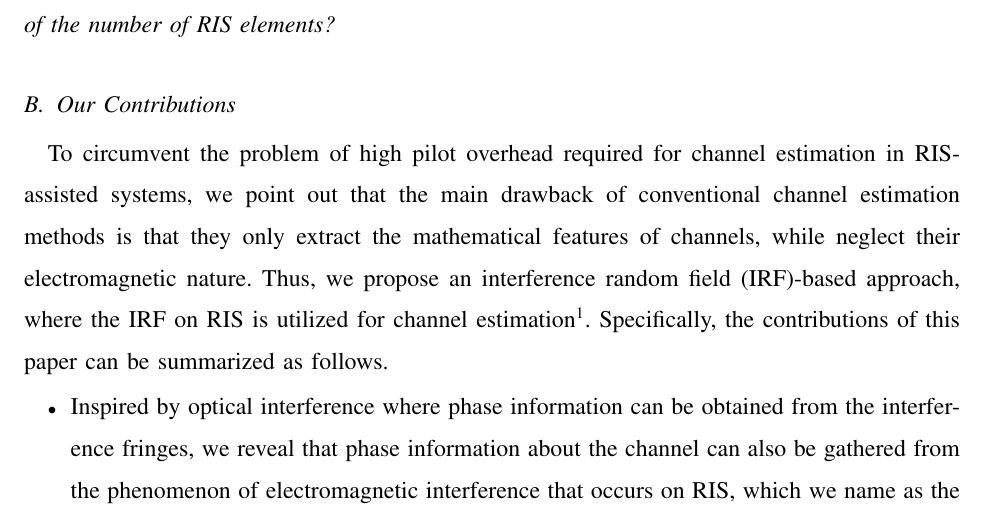
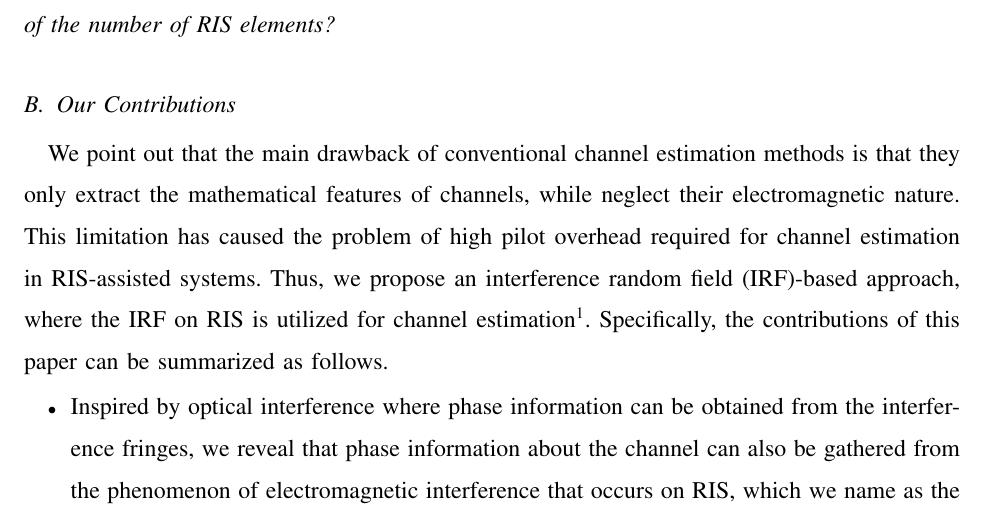
Before and after one commit to johnzja/Sensing-RIS, a LaTeX paper (paper/SensingRIS.tex): part of page 3 of 34, cut so that both start at the same text. Compiled offline with pdfLaTeX.

Commit message:
mod our contributions

```diff
--- a/paper/SensingRIS.tex
+++ b/paper/SensingRIS.tex
@@ -167,7 +167,7 @@ Therefore, the question naturally arises as: {\it Does there exist a dimension-i
 \subsection{Our Contributions}
 \label{Our Contributions}
 
-To circumvent the problem of high pilot overhead required for channel estimation in RIS-assisted systems, we point out that the main drawback of conventional channel estimation methods is that they only extract the mathematical features of channels, while neglect their electromagnetic nature. Thus, we propose an \ac{IRF}-based approach, where the \ac{IRF} on RIS is utilized for channel estimation\footnote{Simulation codes will be provided to reproduce the results in this paper: \url{http://oa.ee.tsinghua.edu.cn/dailinglong/publications/publications.html}.}.
+We point out that the main drawback of conventional channel estimation methods is that they only extract the mathematical features of channels, while neglect their electromagnetic nature. This limitation has caused the problem of high pilot overhead required for channel estimation in RIS-assisted systems. Thus, we propose an \ac{IRF}-based approach, where the \ac{IRF} on RIS is utilized for channel estimation\footnote{Simulation codes will be provided to reproduce the results in this paper: \url{http://oa.ee.tsinghua.edu.cn/dailinglong/publications/publications.html}.}.
 Specifically, the contributions of this paper can be summarized as follows.
     \begin{itemize}
         \item %We propose a novel signal transmission framework in RIS-assisted system, and reveal the corresponding phenomenon of electromagnetic interference.
```
